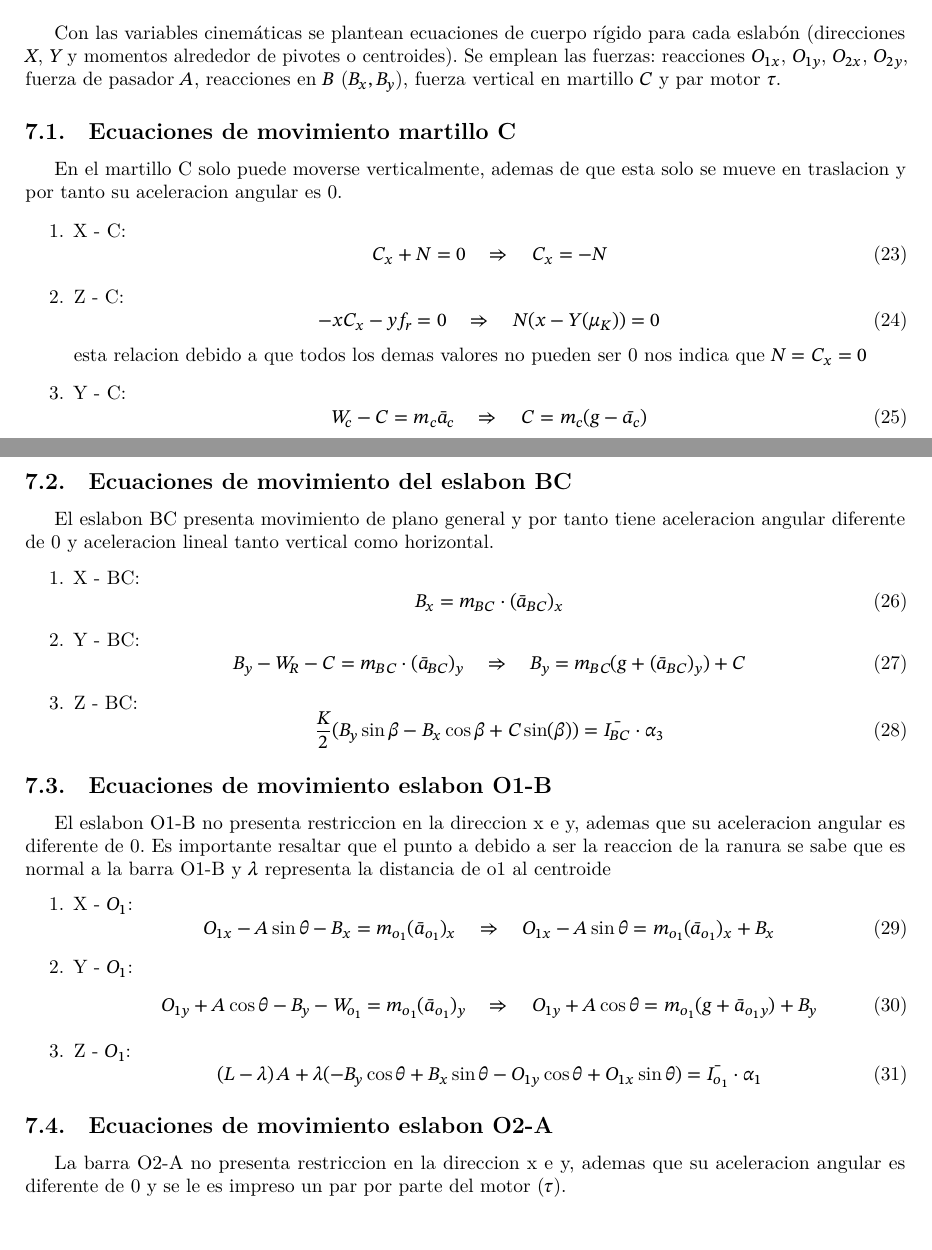
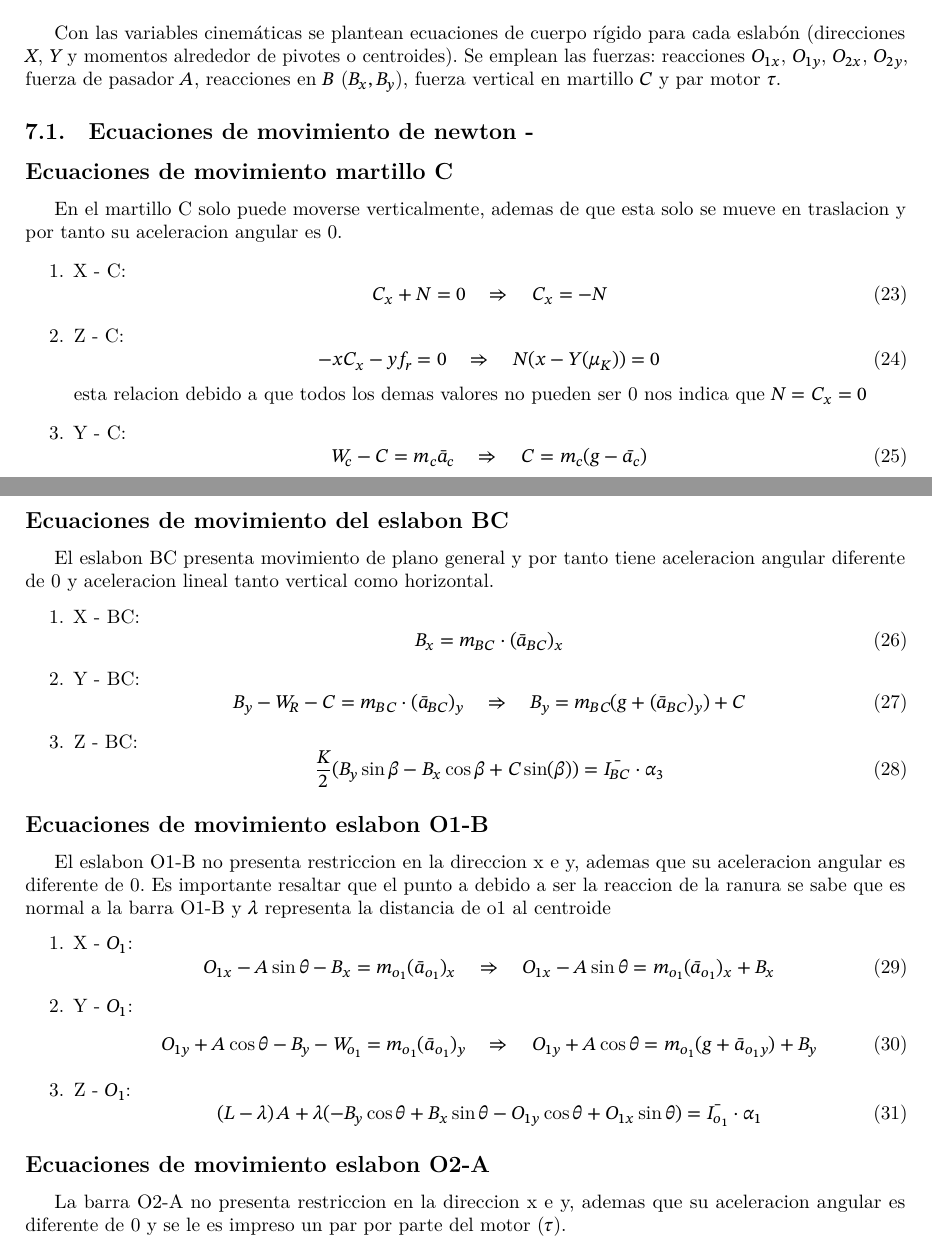
Before and after one commit to JavierGONL/prueba, a LaTeX paper (informe dinamica.tex): two parts of pages 12 and 13 of 14, joined at a grey line, cut so that both start at the same text. Compiled offline with LuaLaTeX; a missing font is replaced by an installed copy or a similar font.

Commit message:
modified:   informe dinamica.aux 	modified:   informe dinamica.log 	modified:   informe dinamica.pdf 	modified:   informe dinamica.synctex.gz 	modified:   informe dinamica.tex 	modified:   informe dinamica.toc

```diff
--- a/informe dinamica.tex
+++ b/informe dinamica.tex
@@ -613,7 +613,8 @@ Cuando el balance de momentos se toma alrededor del centroide del eslabón $BC$,
 % ============================================================
 \section{Análisis cinético}
 Con las variables cinemáticas se plantean ecuaciones de cuerpo rígido para cada eslabón (direcciones $X$, $Y$ y momentos alrededor de pivotes o centroides). Se emplean las fuerzas: reacciones $O_{1x}$, $O_{1y}$, $O_{2x}$, $O_{2y}$, fuerza de pasador $A$, reacciones en $B$ ($B_x,B_y$), fuerza vertical en martillo $C$ y par motor $\tau$.
-\subsection{Ecuaciones de movimiento martillo C}
+\subsection{Ecuaciones de movimiento de newton -}
+\subsection*{Ecuaciones de movimiento martillo C}
 En el martillo C solo puede moverse verticalmente, ademas de que esta solo se mueve en traslacion y por tanto su aceleracion angular es 0.
 \begin{enumerate}
     \item X - C:
@@ -631,7 +632,7 @@ En el martillo C solo puede moverse verticalmente, ademas de que esta solo se mu
         W_c - C = m_c \bar{a}_c \quad \Rightarrow \quad C = m_c (g - \bar{a_c})
     \end{equation}
 \end{enumerate}
-\subsection{Ecuaciones de movimiento del eslabon BC}
+\subsection*{Ecuaciones de movimiento del eslabon BC}
 El eslabon BC presenta movimiento de plano general y por tanto tiene aceleracion angular diferente de 0 y aceleracion lineal tanto vertical como horizontal.
 \begin{enumerate}
     \item X - BC:
@@ -649,7 +650,7 @@ El eslabon BC presenta movimiento de plano general y por tanto tiene aceleracion
         \frac{K}{2}(B_y \sin\beta - B_x \cos\beta + C\sin(\beta)) = \bar{I_{BC}} \cdot \alpha_3
     \end{equation}
 \end{enumerate}
-\subsection{Ecuaciones de movimiento eslabon O1-B}
+\subsection*{Ecuaciones de movimiento eslabon O1-B}
 El eslabon O1-B no presenta restriccion en la direccion x e y, ademas que su aceleracion angular es diferente de 0. Es importante resaltar que el punto a debido a ser la reaccion de la ranura se sabe que es normal a la barra O1-B y $\lambda$ representa la distancia de o1 al centroide
 \begin{enumerate}
     \item X - $O_1$:
@@ -667,7 +668,7 @@ El eslabon O1-B no presenta restriccion en la direccion x e y, ademas que su ace
         \left(L - \lambda\right)A + \lambda(-B_y \cos\theta  + B_x \sin\theta - O_{1y} \cos\theta + O_{1x} \sin\theta) = \bar{I_{o_1}} \cdot \alpha_1
     \end{equation}
 \end{enumerate}
-\subsection{Ecuaciones de movimiento eslabon O2-A}
+\subsection*{Ecuaciones de movimiento eslabon O2-A}
 La barra O2-A no presenta restriccion en la direccion x e y, ademas que su aceleracion angular es diferente de 0 y se le es impreso un par por parte del motor ($\tau$).
 \begin{enumerate}
     \item X - $O_2$:
```
Also changed, not shown: informe dinamica.pdf, 4 other files.
